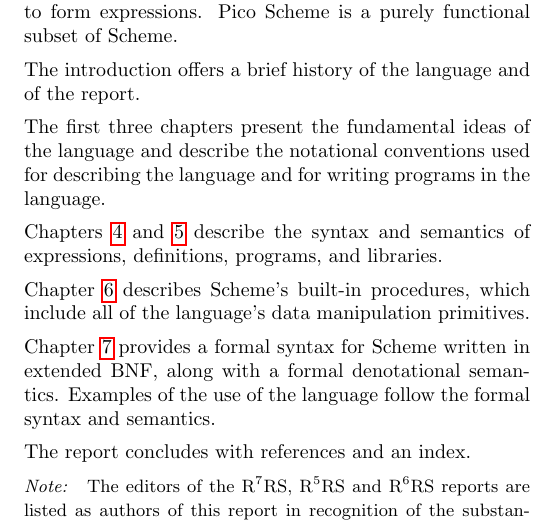
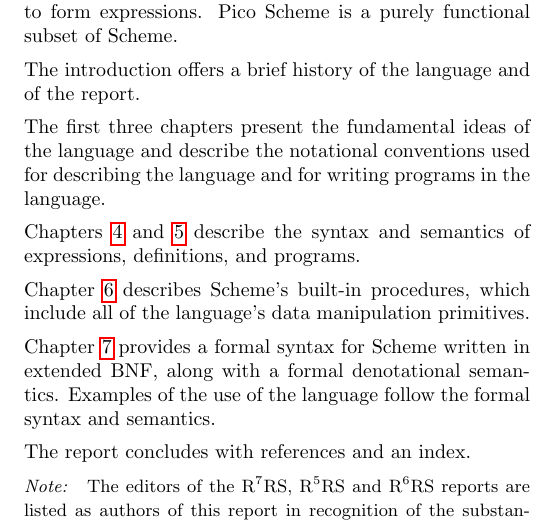
Before and after one commit to jrincayc/r7rs-pico-spec, a LaTeX document (pr7rs.tex, which reads first.tex): part of one column of page 1 of 18, cut so that both start at the same text. Compiled offline with pdfLaTeX.

Commit message:
Pico doesn't have libraries.

```diff
--- a/first.tex
+++ b/first.tex
@@ -71,7 +71,7 @@
 language and for writing programs in the language.
 
 \vest Chapters~\ref{expressionchapter} and~\ref{programchapter} describe
-the syntax and semantics of expressions, definitions, programs, and libraries.
+the syntax and semantics of expressions, definitions, and programs.
 
 \vest Chapter~\ref{builtinchapter} describes Scheme's built-in
 procedures, which include all of the language's data manipulation primitives.
```
